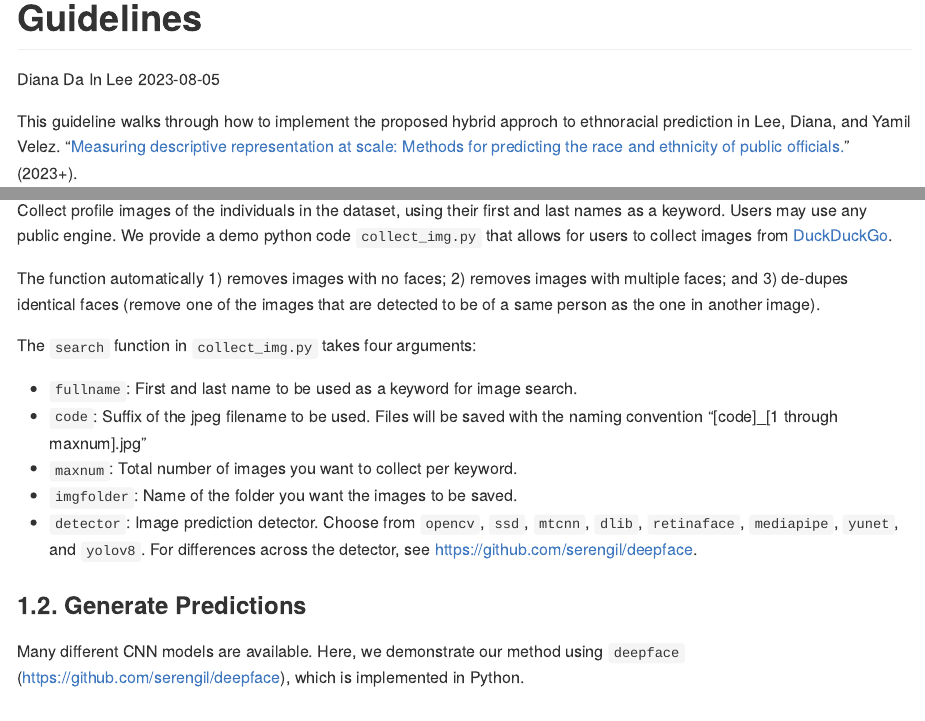
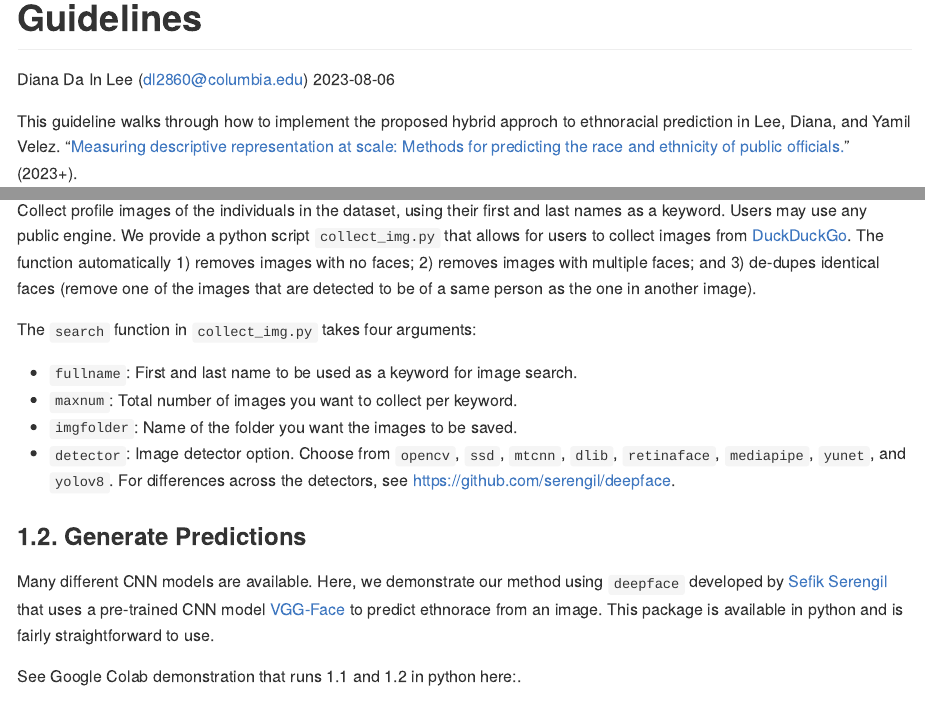
Before and after one commit to DianaDaInLee/PredEthnorace, an R Markdown document (README.Rmd): the page in a window 1100 px wide, from its top, and a second part further down, joined at a grey line. Rendered offline with R 4.5, knitr and Pandoc, with nearby package versions; some code elsewhere in the file could not run offline; long lines of code are wrapped.

Commit message:
additioanl texts

````diff
--- a/README.Rmd
+++ b/README.Rmd
@@ -1,7 +1,7 @@
 ---
 title: "Guidelines"
-author: "Diana Da In Lee"
-date: "2023-08-05"
+author: "Diana Da In Lee (dl2860@columbia.edu)"
+date: "`r Sys.Date()`"
 output: github_document
 ---
 
@@ -22,26 +22,25 @@ We will use the following example data:
 load('data/demo.rdata')
 head(demo)
 ```
+
 ## 1. Image-Based Prediction
 
 ### 1.1. Collect Images
 
-Collect profile images of the individuals in the dataset, using their first and last names as a keyword. Users may use any public engine. We provide a demo python code `collect_img.py` that allows for users to collect images from [DuckDuckGo](https://duckduckgo.com).
-
-The function automatically 1) removes images with no faces; 2) removes images with multiple faces; and 3) de-dupes identical faces (remove one of the images that are detected to be of a same person as the one in another image).
+Collect profile images of the individuals in the dataset, using their first and last names as a keyword. Users may use any public engine. We provide a python script `collect_img.py` that allows for users to collect images from [DuckDuckGo](https://duckduckgo.com). The function automatically 1) removes images with no faces; 2) removes images with multiple faces; and 3) de-dupes identical faces (remove one of the images that are detected to be of a same person as the one in another image).
 
 The `search` function in `collect_img.py` takes four arguments:
 
 * `fullname`: First and last name to be used as a keyword for image search.
-* `code`: Suffix of the jpeg filename to be used. Files will be saved with the naming convention "[code]_[1 through maxnum].jpg"
 * `maxnum`: Total number of images you want to collect per keyword.
 * `imgfolder`: Name of the folder you want the images to be saved.
-* `detector`: Image prediction detector. Choose from `opencv`, `ssd`, `mtcnn`, `dlib`, `retinaface`, `mediapipe`, `yunet`, and `yolov8`. For differences across the detector, see [https://github.com/serengil/deepface](https://github.com/serengil/deepface).
+* `detector`: Image detector option. Choose from `opencv`, `ssd`, `mtcnn`, `dlib`, `retinaface`, `mediapipe`, `yunet`, and `yolov8`. For differences across the detectors, see [https://github.com/serengil/deepface](https://github.com/serengil/deepface).
 
 ### 1.2. Generate Predictions
 
-Many different CNN models are available. Here, we demonstrate our method using `deepface` (https://github.com/serengil/deepface), which is implemented in Python.
+Many different CNN models are available. Here, we demonstrate our method using `deepface` developed by [Sefik Serengil](https://github.com/serengil/deepface) that uses a pre-trained CNN model [VGG-Face](https://sefiks.com/2018/08/06/deep-face-recognition-with-keras/) to predict ethnorace from an image. This package is available in python and is fairly straightforward to use.
 
+See Google Colab demonstration that runs 1.1 and 1.2 in python here:.
 
 ## 2. Surname-Based Prediction
 
````
Also changed, not shown: README.Rmd (2 more changed lines).
